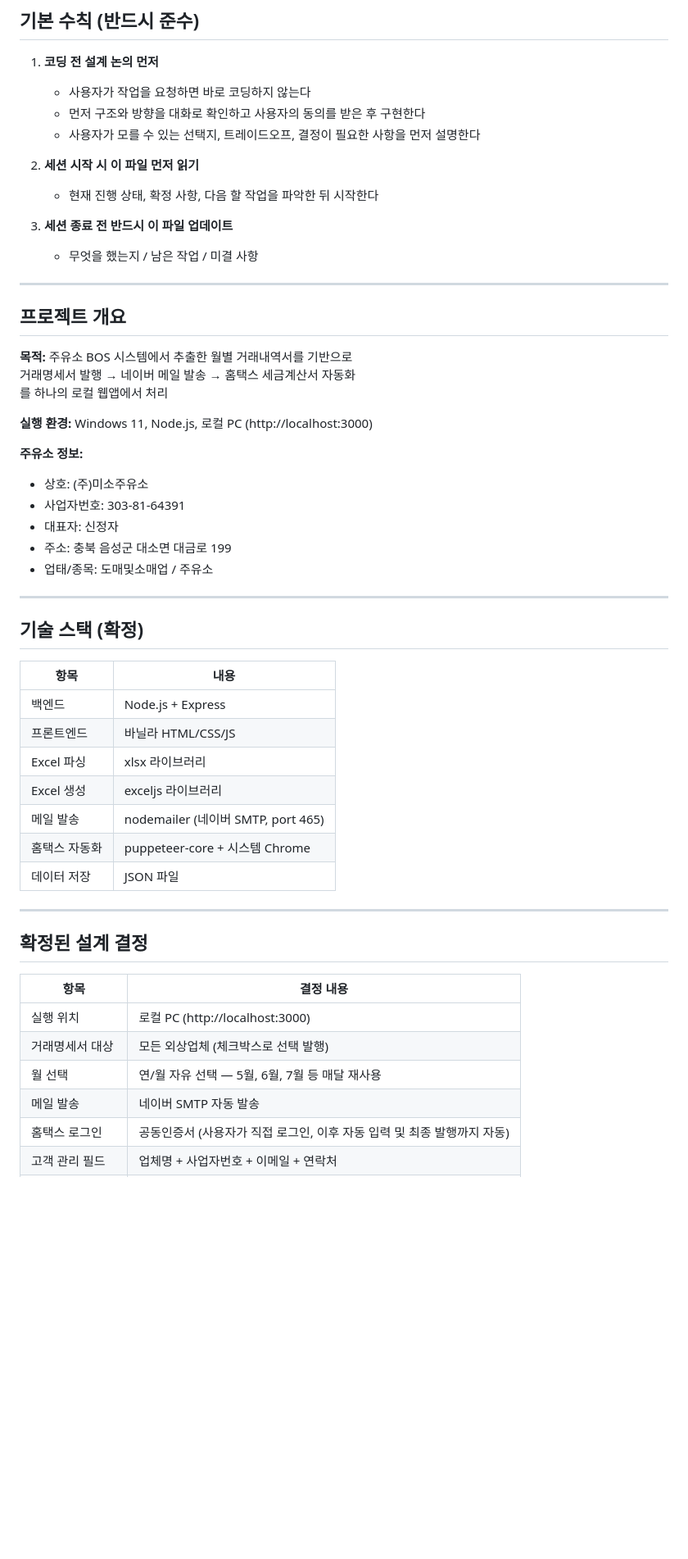
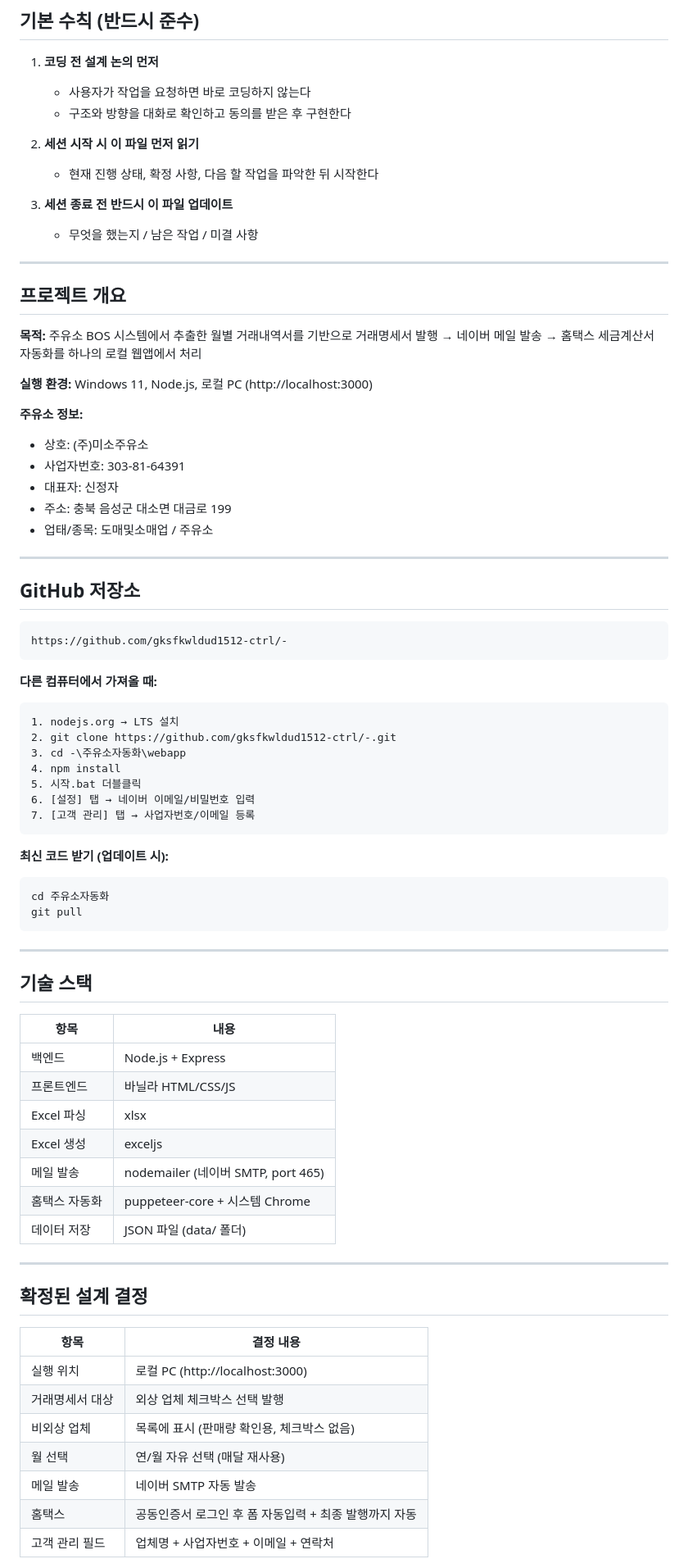
Before and after one commit to gksfkwldud1512-ctrl/-, a Markdown page: 주유소자동화/CLAUDE.md, the part around one of its changes. Shown at 82% size. Rendered like a GitHub page; blank space fills up the shorter version.

````diff
--- a/주유소자동화/CLAUDE.md
+++ b/주유소자동화/CLAUDE.md
@@ -4,8 +4,7 @@
 
 1. **코딩 전 설계 논의 먼저**
    - 사용자가 작업을 요청하면 바로 코딩하지 않는다
-   - 먼저 구조와 방향을 대화로 확인하고 사용자의 동의를 받은 후 구현한다
-   - 사용자가 모를 수 있는 선택지, 트레이드오프, 결정이 필요한 사항을 먼저 설명한다
+   - 구조와 방향을 대화로 확인하고 동의를 받은 후 구현한다
 
 2. **세션 시작 시 이 파일 먼저 읽기**
    - 현재 진행 상태, 확정 사항, 다음 할 작업을 파악한 뒤 시작한다
@@ -18,8 +17,8 @@
 ## 프로젝트 개요
 
 **목적:** 주유소 BOS 시스템에서 추출한 월별 거래내역서를 기반으로
-거래명세서 발행 → 네이버 메일 발송 → 홈택스 세금계산서 자동화
-를 하나의 로컬 웹앱에서 처리
+거래명세서 발행 → 네이버 메일 발송 → 홈택스 세금계산서 자동화를
+하나의 로컬 웹앱에서 처리
 
 **실행 환경:** Windows 11, Node.js, 로컬 PC (http://localhost:3000)
 
@@ -32,17 +31,42 @@
 
 ---
 
-## 기술 스택 (확정)
+## GitHub 저장소
+
+```
+https://github.com/gksfkwldud1512-ctrl/-
+```
+
+**다른 컴퓨터에서 가져올 때:**
+```
+1. nodejs.org → LTS 설치
+2. git clone https://github.com/gksfkwldud1512-ctrl/-.git
+3. cd -\주유소자동화\webapp
+4. npm install
+5. 시작.bat 더블클릭
+6. [설정] 탭 → 네이버 이메일/비밀번호 입력
+7. [고객 관리] 탭 → 사업자번호/이메일 등록
+```
+
+**최신 코드 받기 (업데이트 시):**
+```
+cd 주유소자동화
+git pull
+```
+
+---
+
+## 기술 스택
 
 | 항목 | 내용 |
 |------|------|
 | 백엔드 | Node.js + Express |
 | 프론트엔드 | 바닐라 HTML/CSS/JS |
-| Excel 파싱 | xlsx 라이브러리 |
-| Excel 생성 | exceljs 라이브러리 |
+| Excel 파싱 | xlsx |
+| Excel 생성 | exceljs |
 | 메일 발송 | nodemailer (네이버 SMTP, port 465) |
 | 홈택스 자동화 | puppeteer-core + 시스템 Chrome |
-| 데이터 저장 | JSON 파일 |
+| 데이터 저장 | JSON 파일 (data/ 폴더) |
 
 ---
 
@@ -51,8 +75,9 @@
 | 항목 | 결정 내용 |
 |------|----------|
 | 실행 위치 | 로컬 PC (http://localhost:3000) |
-| 거래명세서 대상 | 모든 외상업체 (체크박스로 선택 발행) |
-| 월 선택 | 연/월 자유 선택 — 5월, 6월, 7월 등 매달 재사용 |
+| 거래명세서 대상 | 외상 업체 체크박스 선택 발행 |
+| 비외상 업체 | 목록에 표시 (판매량 확인용, 체크박스 없음) |
+| 월 선택 | 연/월 자유 선택 (매달 재사용) |
 | 메일 발송 | 네이버 SMTP 자동 발송 |
-| 홈택스 로그인 | 공동인증서 (사용자가 직접 로그인, 이후 자동 입력 및 최종 발행까지 자동) |
+| 홈택스 | 공동인증서 로그인 후 폼 자동입력 + 최종 발행까지 자동 |
 | 고객 관리 필드 | 업체명 + 사업자번호 + 이메일 + 연락처 |
````
Also changed, not shown: other parts of 주유소자동화/CLAUDE.md (+62 -97 lines).
